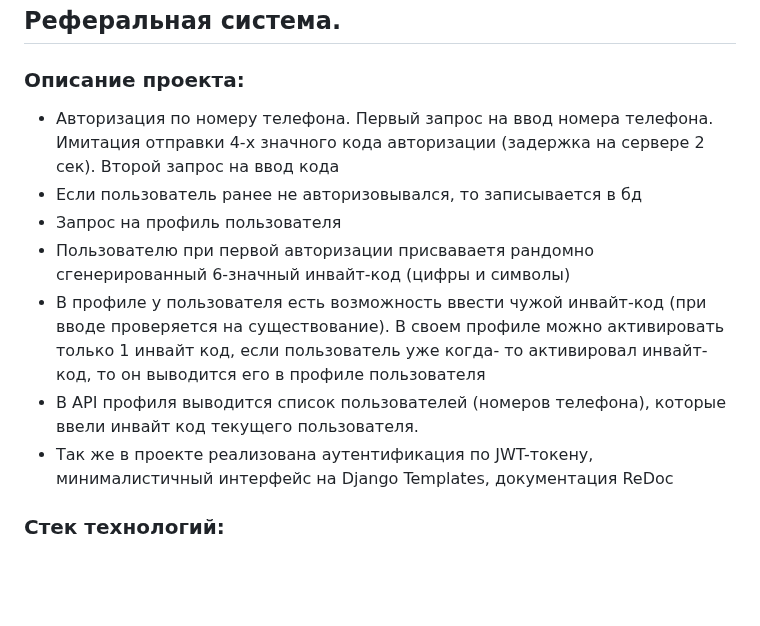
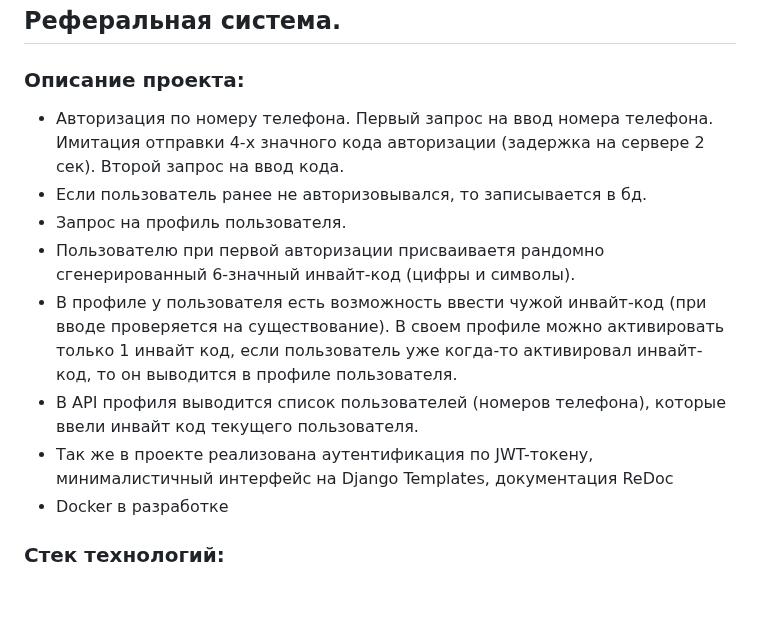
Before and after one commit to Excellent-84/referral_system, a Markdown page: README.md, the part around the change. Drawn GitHub-style; badges without logos.

```diff
--- a/README.md
+++ b/README.md
@@ -2,14 +2,14 @@
 
 ### Описание проекта:
 
- - Авторизация по номеру телефона. Первый запрос на ввод номера телефона. Имитация отправки 4-х значного кода авторизации (задержка на сервере 2 сек). Второй запрос на ввод кода
- - Если пользователь ранее не авторизовывался, то записывается в бд
- - Запрос на профиль пользователя
- - Пользователю при первой авторизации присваваетя рандомно сгенерированный 6-значный инвайт-код (цифры и символы)
- - В профиле у пользователя есть возможность ввести чужой инвайт-код (при вводе проверяется на существование). В своем профиле можно активировать только 1 инвайт код, если пользователь уже когда-
-то активировал инвайт-код, то он выводится его в профиле пользователя
+ - Авторизация по номеру телефона. Первый запрос на ввод номера телефона. Имитация отправки 4-х значного кода авторизации (задержка на сервере 2 сек). Второй запрос на ввод кода.
+ - Если пользователь ранее не авторизовывался, то записывается в бд.
+ - Запрос на профиль пользователя.
+ - Пользователю при первой авторизации присваиваетя рандомно сгенерированный 6-значный инвайт-код (цифры и символы).
+ - В профиле у пользователя есть возможность ввести чужой инвайт-код (при вводе проверяется на существование). В своем профиле можно активировать только 1 инвайт код, если пользователь уже когда-то активировал инвайт-код, то он выводится в профиле пользователя.
  - В API профиля выводится список пользователей (номеров телефона), которые ввели инвайт код текущего пользователя.
  - Так же в проекте реализована аутентификация по JWT-токену, минималистичный интерфейс на Django Templates, документация ReDoc
+ - Docker в разработке
 
 
 ### Стек технологий:
```
